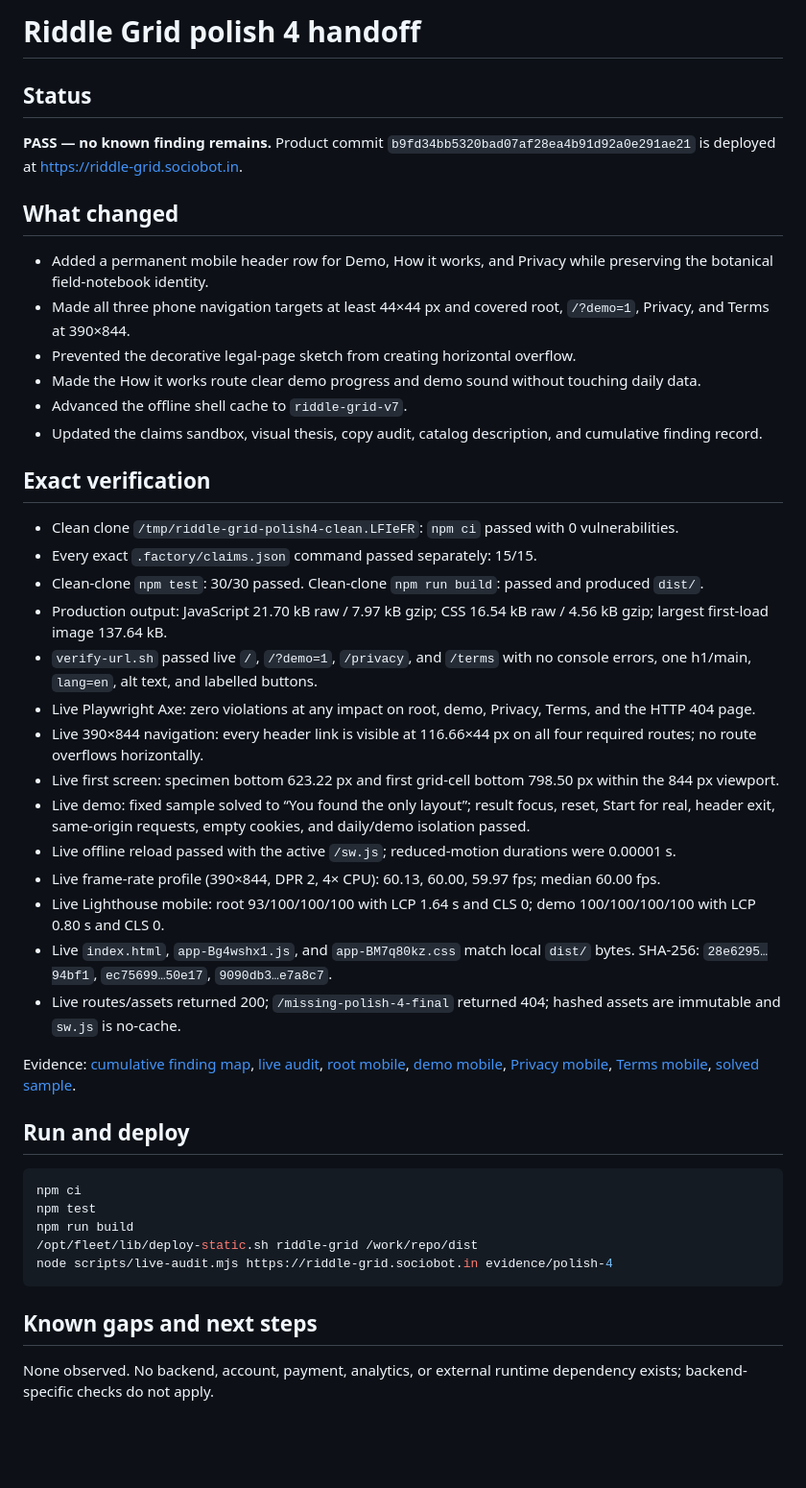
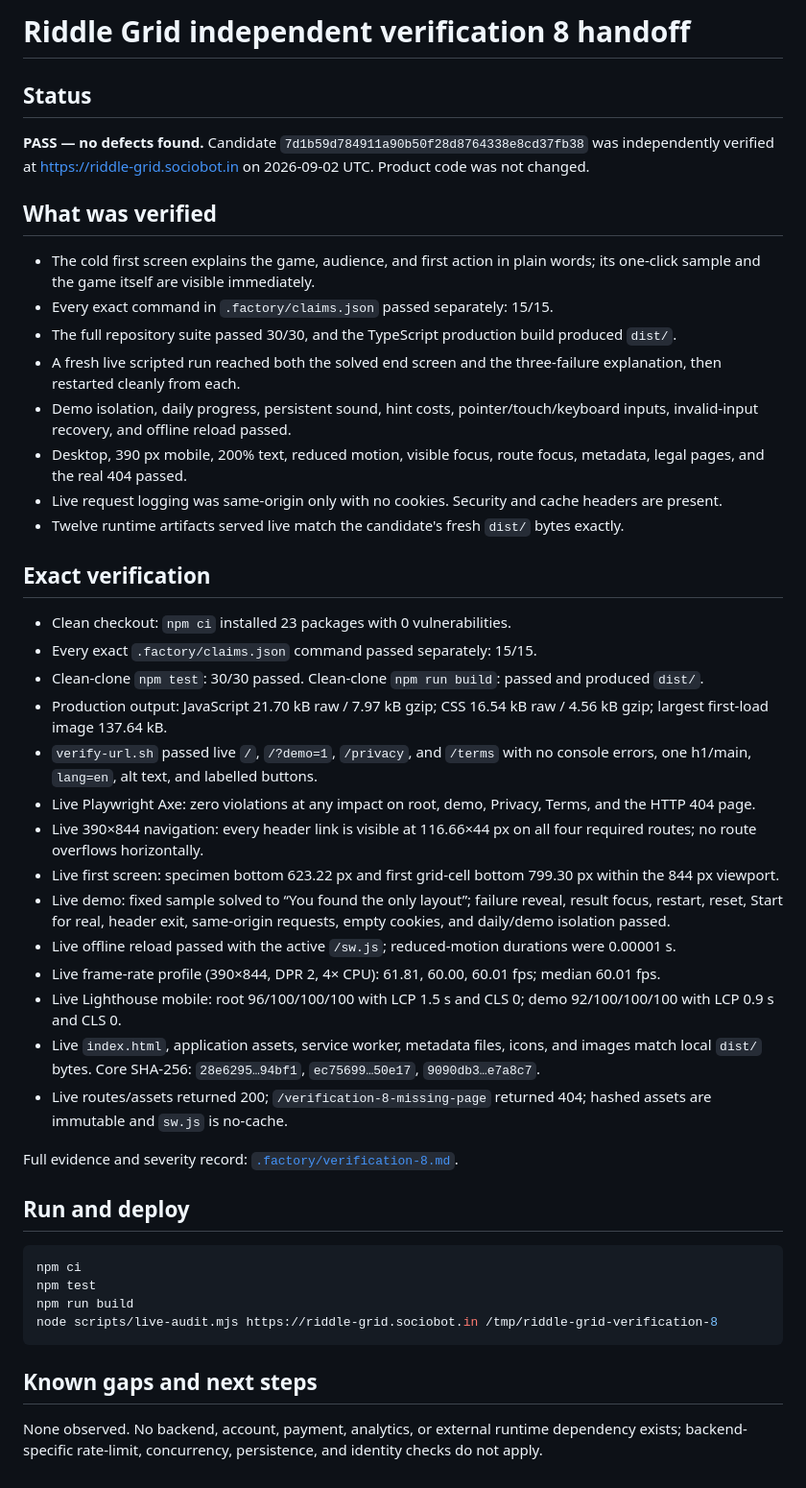
Before and after one commit to B-Divyesh/sf-riddle-grid, a Markdown page: .factory/handoff.md, the part around the change. Shown at 96% size. Drawn GitHub-style; blank space fills up the shorter version.

Commit message:
docs: record independent verification 8

````diff
--- a/.factory/handoff.md
+++ b/.factory/handoff.md
@@ -1,36 +1,38 @@
-# Riddle Grid polish 4 handoff
+# Riddle Grid independent verification 8 handoff
 
 ## Status
 
-**PASS — no known finding remains.** Product commit `b9fd34bb5320bad07af28ea4b91d92a0e291ae21` is deployed at <https://riddle-grid.sociobot.in>.
+**PASS — no defects found.** Candidate `7d1b59d784911a90b50f28d8764338e8cd37fb38` was independently verified at <https://riddle-grid.sociobot.in> on 2026-09-02 UTC. Product code was not changed.
 
-## What changed
+## What was verified
 
-- Added a permanent mobile header row for Demo, How it works, and Privacy while preserving the botanical field-notebook identity.
-- Made all three phone navigation targets at least 44×44 px and covered root, `/?demo=1`, Privacy, and Terms at 390×844.
-- Prevented the decorative legal-page sketch from creating horizontal overflow.
-- Made the How it works route clear demo progress and demo sound without touching daily data.
-- Advanced the offline shell cache to `riddle-grid-v7`.
-- Updated the claims sandbox, visual thesis, copy audit, catalog description, and cumulative finding record.
+- The cold first screen explains the game, audience, and first action in plain words; its one-click sample and the game itself are visible immediately.
+- Every exact command in `.factory/claims.json` passed separately: 15/15.
+- The full repository suite passed 30/30, and the TypeScript production build produced `dist/`.
+- A fresh live scripted run reached both the solved end screen and the three-failure explanation, then restarted cleanly from each.
+- Demo isolation, daily progress, persistent sound, hint costs, pointer/touch/keyboard inputs, invalid-input recovery, and offline reload passed.
+- Desktop, 390 px mobile, 200% text, reduced motion, visible focus, route focus, metadata, legal pages, and the real 404 passed.
+- Live request logging was same-origin only with no cookies. Security and cache headers are present.
+- Twelve runtime artifacts served live match the candidate's fresh `dist/` bytes exactly.
 
 ## Exact verification
 
-- Clean clone `/tmp/riddle-grid-polish4-clean.LFIeFR`: `npm ci` passed with 0 vulnerabilities.
+- Clean checkout: `npm ci` installed 23 packages with 0 vulnerabilities.
 - Every exact `.factory/claims.json` command passed separately: 15/15.
 - Clean-clone `npm test`: 30/30 passed. Clean-clone `npm run build`: passed and produced `dist/`.
 - Production output: JavaScript 21.70 kB raw / 7.97 kB gzip; CSS 16.54 kB raw / 4.56 kB gzip; largest first-load image 137.64 kB.
 - `verify-url.sh` passed live `/`, `/?demo=1`, `/privacy`, and `/terms` with no console errors, one h1/main, `lang=en`, alt text, and labelled buttons.
 - Live Playwright Axe: zero violations at any impact on root, demo, Privacy, Terms, and the HTTP 404 page.
 - Live 390×844 navigation: every header link is visible at 116.66×44 px on all four required routes; no route overflows horizontally.
-- Live first screen: specimen bottom 623.22 px and first grid-cell bottom 798.50 px within the 844 px viewport.
-- Live demo: fixed sample solved to “You found the only layout”; result focus, reset, Start for real, header exit, same-origin requests, empty cookies, and daily/demo isolation passed.
+- Live first screen: specimen bottom 623.22 px and first grid-cell bottom 799.30 px within the 844 px viewport.
+- Live demo: fixed sample solved to “You found the only layout”; failure reveal, result focus, restart, reset, Start for real, header exit, same-origin requests, empty cookies, and daily/demo isolation passed.
 - Live offline reload passed with the active `/sw.js`; reduced-motion durations were 0.00001 s.
-- Live frame-rate profile (390×844, DPR 2, 4× CPU): 60.13, 60.00, 59.97 fps; median 60.00 fps.
-- Live Lighthouse mobile: root 93/100/100/100 with LCP 1.64 s and CLS 0; demo 100/100/100/100 with LCP 0.80 s and CLS 0.
-- Live `index.html`, `app-Bg4wshx1.js`, and `app-BM7q80kz.css` match local `dist/` bytes. SHA-256: `28e6295…94bf1`, `ec75699…50e17`, `9090db3…e7a8c7`.
-- Live routes/assets returned 200; `/missing-polish-4-final` returned 404; hashed assets are immutable and `sw.js` is no-cache.
+- Live frame-rate profile (390×844, DPR 2, 4× CPU): 61.81, 60.00, 60.01 fps; median 60.01 fps.
+- Live Lighthouse mobile: root 96/100/100/100 with LCP 1.5 s and CLS 0; demo 92/100/100/100 with LCP 0.9 s and CLS 0.
+- Live `index.html`, application assets, service worker, metadata files, icons, and images match local `dist/` bytes. Core SHA-256: `28e6295…94bf1`, `ec75699…50e17`, `9090db3…e7a8c7`.
+- Live routes/assets returned 200; `/verification-8-missing-page` returned 404; hashed assets are immutable and `sw.js` is no-cache.
 
-Evidence: [cumulative finding map](polish-4.md), [live audit](../evidence/polish-4/live-audit.json), [root mobile](../evidence/polish-4/live-header-root-390x844.png), [demo mobile](../evidence/polish-4/live-header-demo-390x844.png), [Privacy mobile](../evidence/polish-4/live-header-privacy-390x844.png), [Terms mobile](../evidence/polish-4/live-header-terms-390x844.png), [solved sample](../evidence/polish-4/live-complete-demo-390x844.png).
+Full evidence and severity record: [`.factory/verification-8.md`](verification-8.md).
 
 ## Run and deploy
 
@@ -38,10 +40,9 @@ Evidence: [cumulative finding map](polish-4.md), [live audit](../evidence/polish
 npm ci
 npm test
 npm run build
-/opt/fleet/lib/deploy-static.sh riddle-grid /work/repo/dist
-node scripts/live-audit.mjs https://riddle-grid.sociobot.in evidence/polish-4
+node scripts/live-audit.mjs https://riddle-grid.sociobot.in /tmp/riddle-grid-verification-8
 ```
 
 ## Known gaps and next steps
 
-None observed. No backend, account, payment, analytics, or external runtime dependency exists; backend-specific checks do not apply.
+None observed. No backend, account, payment, analytics, or external runtime dependency exists; backend-specific rate-limit, concurrency, persistence, and identity checks do not apply.
````
Also changed, not shown: .factory/verification-8.md (added, +124 -0 lines).
